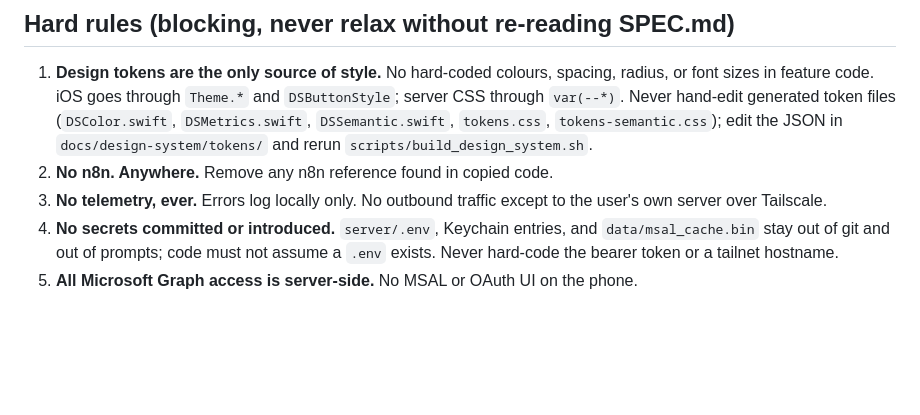
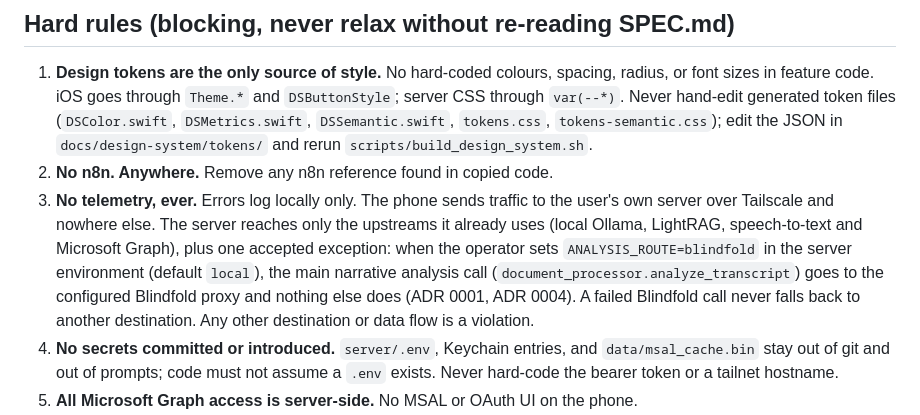
Before and after one commit to tomorrowflow/voice-diary, a Markdown page: CODING_STANDARDS.md, the part around the change. Rendered like a GitHub page; blank space fills up the shorter version.

Commit message:
GARD-2: Align outbound-traffic rule with accepted Blindfold analysis route (ADR 0001/0004)

```diff
--- a/CODING_STANDARDS.md
+++ b/CODING_STANDARDS.md
@@ -10,8 +10,13 @@ Loaded on every review. Distilled from `CLAUDE.md` and `SPEC.md`, which stay aut
    `DSSemantic.swift`, `tokens.css`, `tokens-semantic.css`); edit the JSON in
    `docs/design-system/tokens/` and rerun `scripts/build_design_system.sh`.
 2. **No n8n. Anywhere.** Remove any n8n reference found in copied code.
-3. **No telemetry, ever.** Errors log locally only. No outbound traffic except to the user's own
-   server over Tailscale.
+3. **No telemetry, ever.** Errors log locally only. The phone sends traffic to the user's own
+   server over Tailscale and nowhere else. The server reaches only the upstreams it already uses
+   (local Ollama, LightRAG, speech-to-text and Microsoft Graph), plus one accepted exception: when
+   the operator sets `ANALYSIS_ROUTE=blindfold` in the server environment (default `local`), the
+   main narrative analysis call (`document_processor.analyze_transcript`) goes to the configured
+   Blindfold proxy and nothing else does (ADR 0001, ADR 0004). A failed Blindfold call never falls
+   back to another destination. Any other destination or data flow is a violation.
 4. **No secrets committed or introduced.** `server/.env`, Keychain entries, and
    `data/msal_cache.bin` stay out of git and out of prompts; code must not assume a `.env` exists.
    Never hard-code the bearer token or a tailnet hostname.
```
